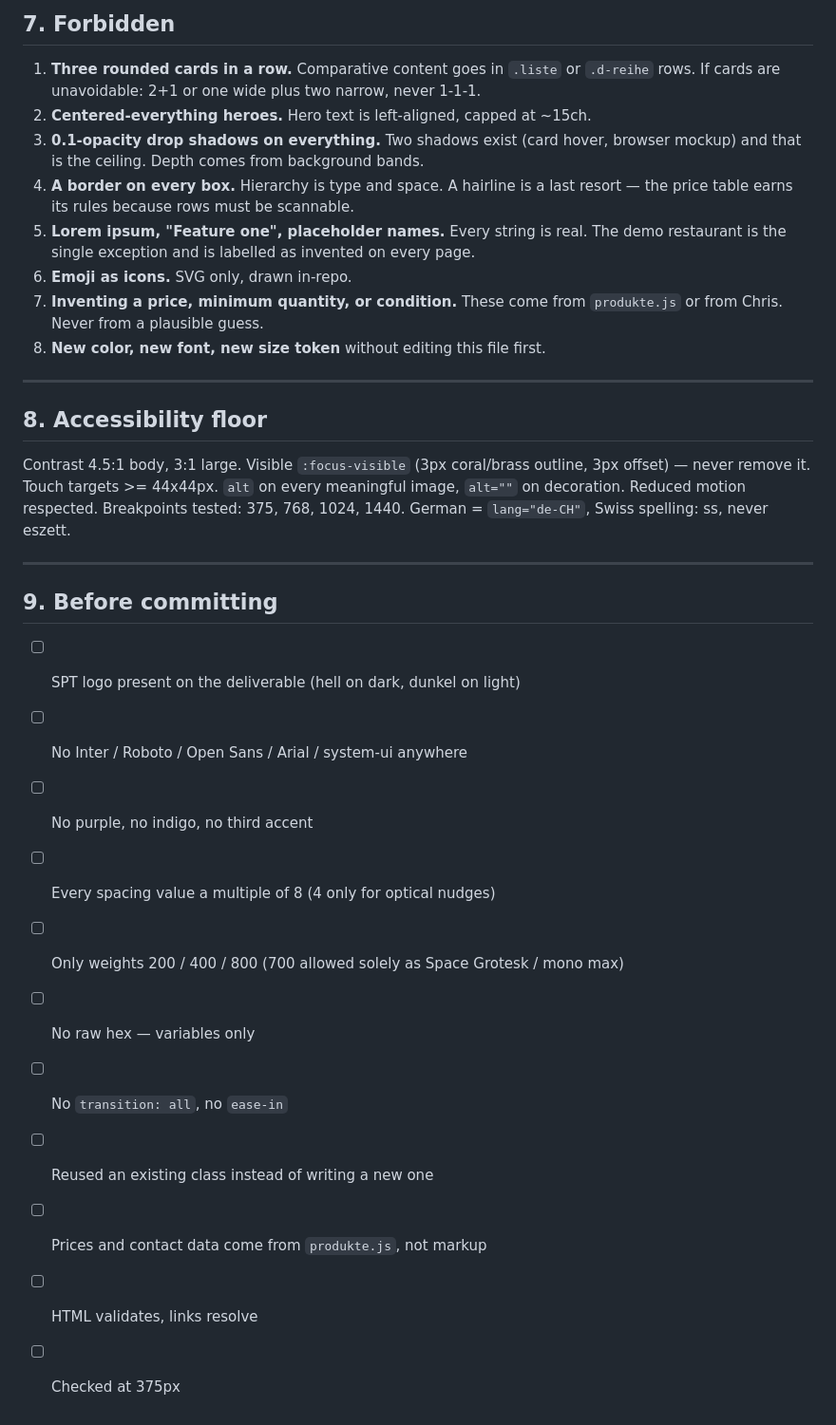
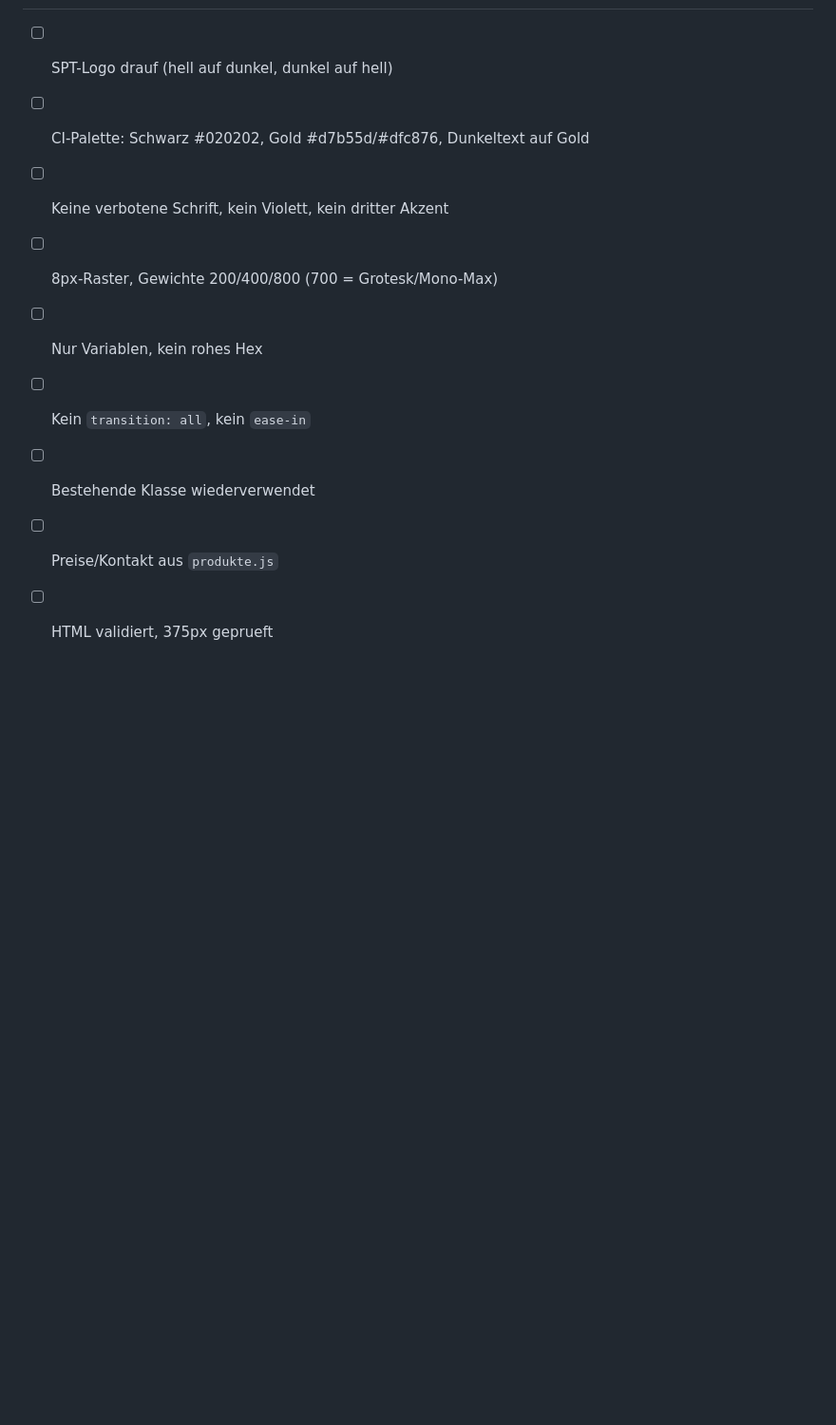
Before and after one commit to ShrimpShopApp/SalesForce, a Markdown page: DESIGN.md, the part around one of its changes. Shown at 95% size. Rendered like a GitHub page; blank space fills up the shorter version.

Commit message:
Revise DESIGN.md with updated UI guidelines
Updated the design document to reflect new UI guidelines and rules, including color palettes, typography, and component usage.

```diff
--- a/DESIGN.md
+++ b/DESIGN.md
@@ -175,43 +96,9 @@ cubic-bezier(.77,0,.175,1)`.
-## 7. Forbidden
-
-1. **Three rounded cards in a row.** Comparative content goes in `.liste` or
-   `.d-reihe` rows. If cards are unavoidable: 2+1 or one wide plus two narrow,
-   never 1-1-1.
-2. **Centered-everything heroes.** Hero text is left-aligned, capped at ~15ch.
-3. **0.1-opacity drop shadows on everything.** Two shadows exist (card hover,
-   browser mockup) and that is the ceiling. Depth comes from background bands.
-4. **A border on every box.** Hierarchy is type and space. A hairline is a last
-   resort — the price table earns its rules because rows must be scannable.
-5. **Lorem ipsum, "Feature one", placeholder names.** Every string is real. The
-   demo restaurant is the single exception and is labelled as invented on every
-   page.
-6. **Emoji as icons.** SVG only, drawn in-repo.
-7. **Inventing a price, minimum quantity, or condition.** These come from
-   `produkte.js` or from Chris. Never from a plausible guess.
-8. **New color, new font, new size token** without editing this file first.
-
----
-
-## 8. Accessibility floor
-
-Contrast 4.5:1 body, 3:1 large. Visible `:focus-visible` (3px coral/brass
-outline, 3px offset) — never remove it. Touch targets >= 44x44px. `alt` on every
-meaningful image, `alt=""` on decoration. Reduced motion respected. Breakpoints
-tested: 375, 768, 1024, 1440. German = `lang="de-CH"`, Swiss spelling: ss,
-never eszett.
-
----
-
-## 9. Before committing
-
-- [ ] SPT logo present on the deliverable (hell on dark, dunkel on light)
-- [ ] No Inter / Roboto / Open Sans / Arial / system-ui anywhere
-- [ ] No purple, no indigo, no third accent
-- [ ] Every spacing value a multiple of 8 (4 only for optical nudges)
-- [ ] Only weights 200 / 400 / 800 (700 allowed solely as Space Grotesk / mono max)
-- [ ] No raw hex — variables only
-- [ ] No `transition: all`, no `ease-in`
-- [ ] Reused an existing class instead of writing a new one
-- [ ] Prices and contact data come from `produkte.js`, not markup
-- [ ] HTML validates, links resolve
-- [ ] Checked at 375px
+- [ ] SPT-Logo drauf (hell auf dunkel, dunkel auf hell)
+- [ ] CI-Palette: Schwarz #020202, Gold #d7b55d/#dfc876, Dunkeltext auf Gold
+- [ ] Keine verbotene Schrift, kein Violett, kein dritter Akzent
+- [ ] 8px-Raster, Gewichte 200/400/800 (700 = Grotesk/Mono-Max)
+- [ ] Nur Variablen, kein rohes Hex
+- [ ] Kein `transition: all`, kein `ease-in`
+- [ ] Bestehende Klasse wiederverwendet
+- [ ] Preise/Kontakt aus `produkte.js`
+- [ ] HTML validiert, 375px geprueft
```
Also changed, not shown: other parts of DESIGN.md (+70 -149 lines).
